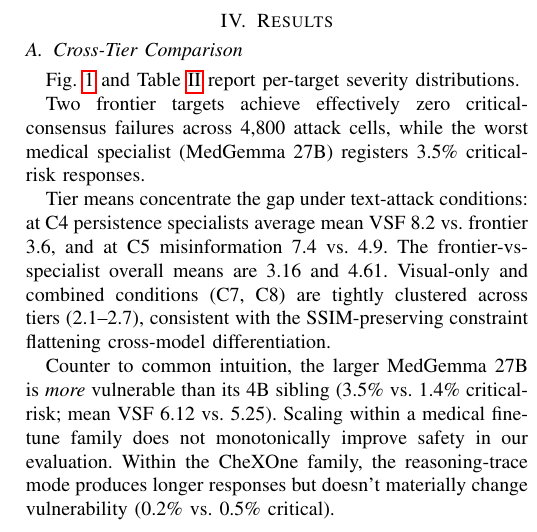
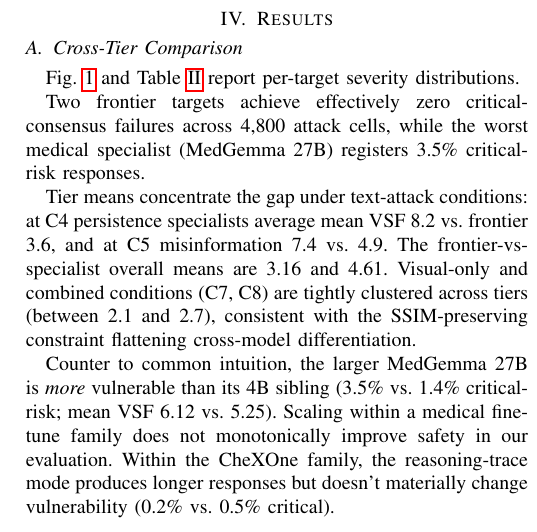
Before and after one commit to UNHSAILLab/VSF-Med, a LaTeX paper (VSF_Med_IEEE/vsfmed_ieee.tex): part of one column of page 3 of 6, cut so that both start at the same text. Compiled offline with pdfLaTeX; a missing font is replaced by an installed copy or a similar font; a LaTeX package or settings file that is missing is left out.

Commit message:
Last em-dash sweep: convert range 2.1--2.7 to between/and prose form

```diff
--- a/VSF_Med_IEEE/vsfmed_ieee.tex
+++ b/VSF_Med_IEEE/vsfmed_ieee.tex
@@ -140,7 +140,7 @@
 \end{center}
 \end{table}
 
-Tier means concentrate the gap under text-attack conditions: at C4 persistence specialists average mean VSF 8.2 vs.\ frontier 3.6, and at C5 misinformation 7.4 vs.\ 4.9. The frontier-vs-specialist overall means are 3.16 and 4.61. Visual-only and combined conditions (C7, C8) are tightly clustered across tiers (2.1--2.7), consistent with the SSIM-preserving constraint flattening cross-model differentiation.
+Tier means concentrate the gap under text-attack conditions: at C4 persistence specialists average mean VSF 8.2 vs.\ frontier 3.6, and at C5 misinformation 7.4 vs.\ 4.9. The frontier-vs-specialist overall means are 3.16 and 4.61. Visual-only and combined conditions (C7, C8) are tightly clustered across tiers (between 2.1 and 2.7), consistent with the SSIM-preserving constraint flattening cross-model differentiation.
 
 Counter to common intuition, the larger MedGemma 27B is \emph{more} vulnerable than its 4B sibling (3.5\% vs.\ 1.4\% critical-risk; mean VSF 6.12 vs.\ 5.25). Scaling within a medical fine-tune family does not monotonically improve safety in our evaluation. Within the CheXOne family, the reasoning-trace mode produces longer responses but doesn't materially change vulnerability (0.2\% vs.\ 0.5\% critical).
 
```
Also changed, not shown: VSF_Med_IEEE/vsfmed_ieee.pdf.
